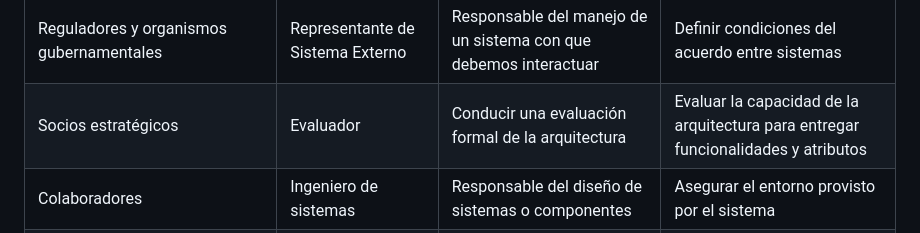
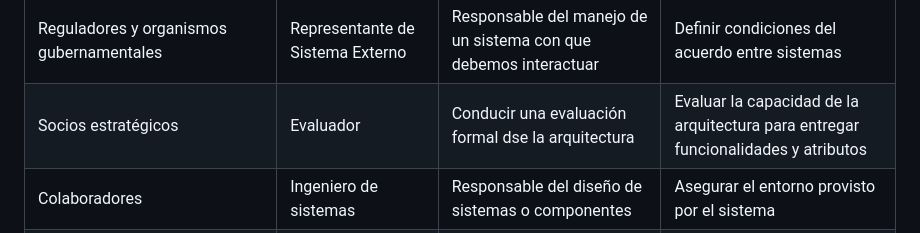
Before and after one commit to steepsalvadorman/ULAS-PF, a Markdown page: README.md, the part around the change printed below. Rendered like a GitHub page.

```diff
--- a/README.md
+++ b/README.md
@@ -102,7 +102,7 @@ Nuestro equipo está formado por profesionales con experiencia en tecnología, t
 | Proveedores de servicios de viaje (aerolíneas, hoteles, compañías de alquiler de autos) | Administrador de Línea de Producto | Desarrolla una familia de productos con los elementos similares | Determinar si un miembro de la familia de productos se ajusta al objetivo global |
 | Inversionistas y accionistas | Conformance Checker | Asegurar los estándares y procesos del producto | Asegurar que los avances siguen la arquitectura planteada |
 | Reguladores y organismos gubernamentales | Representante de Sistema Externo | Responsable del manejo de un sistema con que debemos interactuar | Definir condiciones del acuerdo entre sistemas |
-| Socios estratégicos | Evaluador | Conducir una evaluación formal de la arquitectura | Evaluar la capacidad de la arquitectura para entregar funcionalidades y atributos |
+| Socios estratégicos | Evaluador | Conducir una evaluación formal dse la arquitectura | Evaluar la capacidad de la arquitectura para entregar funcionalidades y atributos |
 | Colaboradores | Ingeniero de sistemas | Responsable del diseño de sistemas o componentes | Asegurar el entorno provisto por el sistema |
 | Alianzas aéreas | Diseñador | Diseño de software para cumplir los requerimientos de los módulos | Resolver problemas de contención de recursos |
 
```
Also changed, not shown: other parts of README.md (+2 -0 lines).
